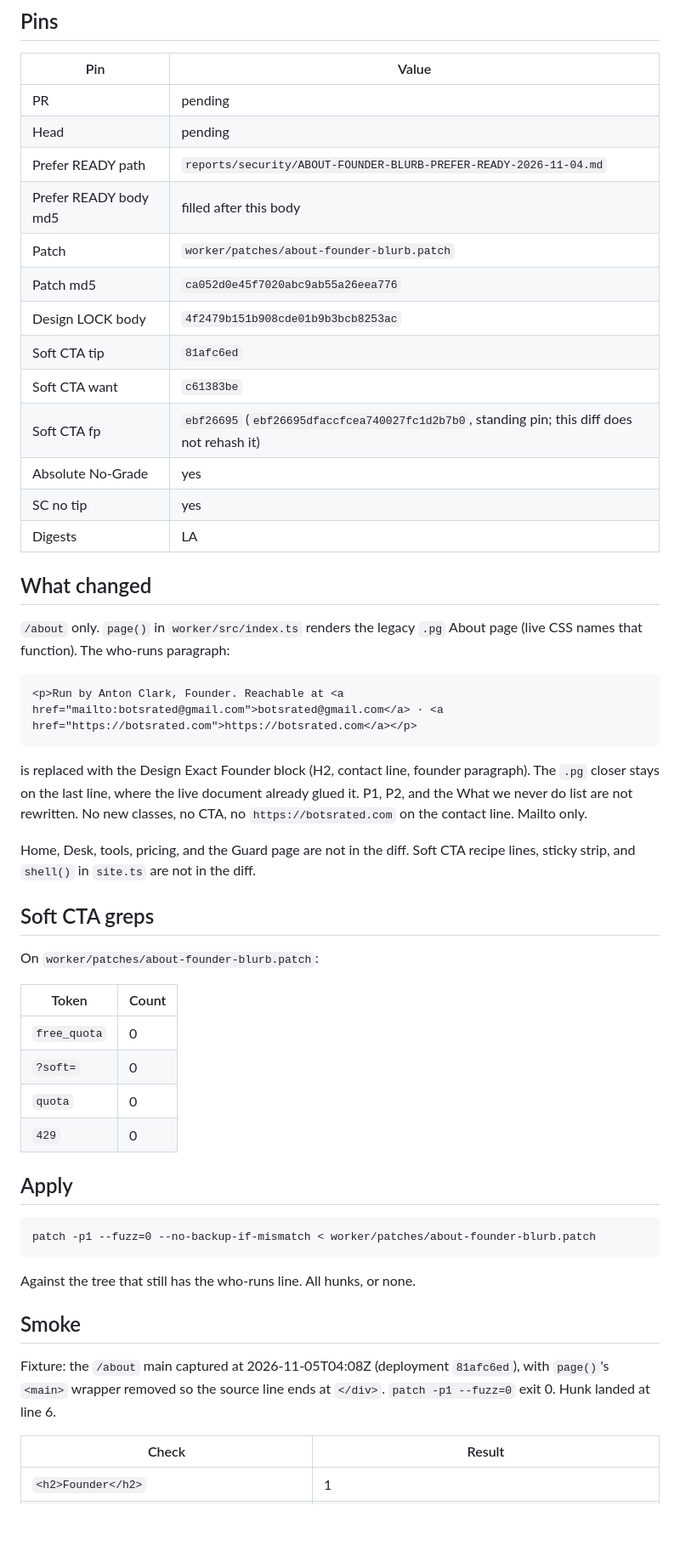
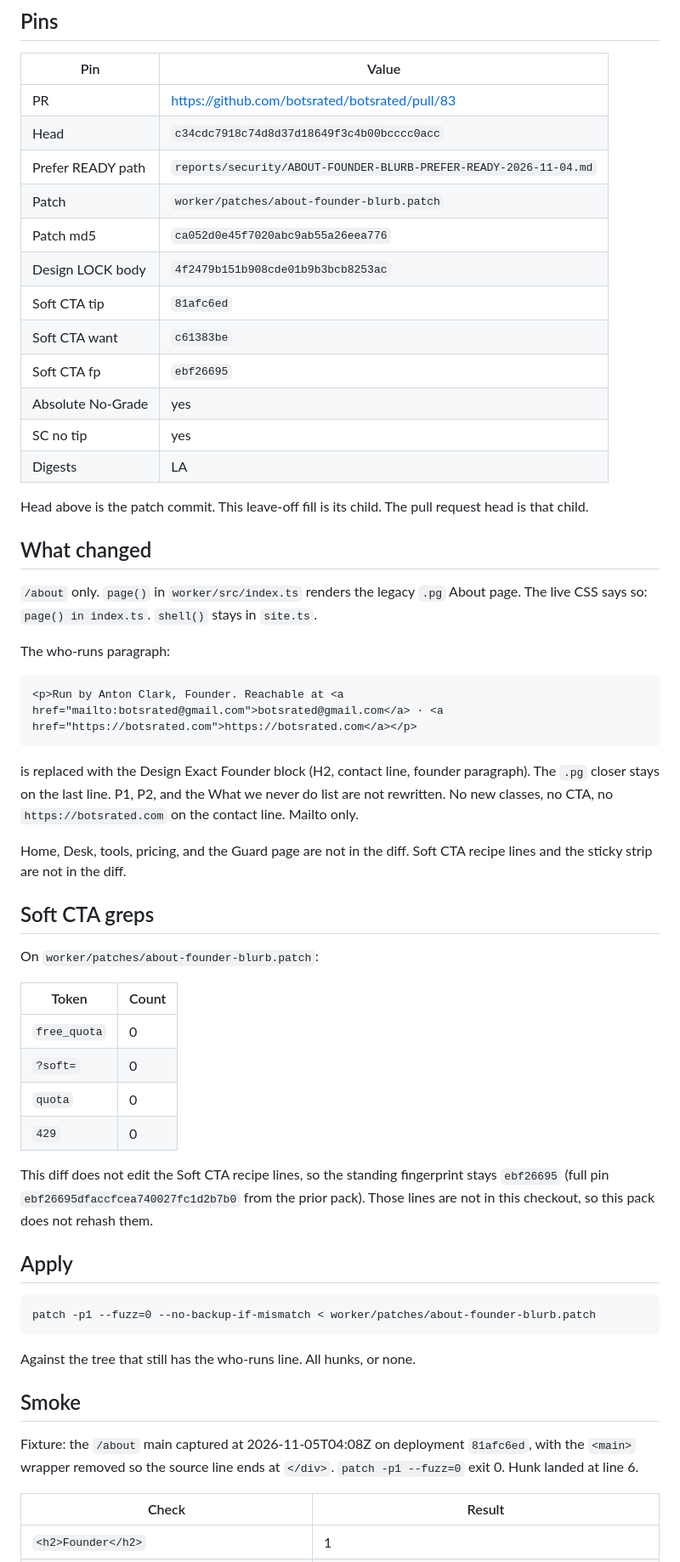
Before and after one commit to botsrated/botsrated, a Markdown page: reports/security/ABOUT-FOUNDER-BLURB-PREFER-READY-2026-11-04.md, the part around one of its changes. Shown at 85% size. GitHub-like rendering; blank space fills up the shorter version.

Commit message:
note: pin About founder Prefer READY to PR 83
Record the pull request, the patch commit, and the leave-off body md5.

Co-authored-by: amcc8q <amcc8q@users.noreply.github.com>

````diff
--- a/reports/security/ABOUT-FOUNDER-BLURB-PREFER-READY-2026-11-04.md
+++ b/reports/security/ABOUT-FOUNDER-BLURB-PREFER-READY-2026-11-04.md
@@ -6,31 +6,34 @@ Digests → LA. Absolute No-Grade. Soft CTA walls HOLD. SC no tip. No deploy and
 
 | Pin | Value |
 |---|---|
-| PR | pending |
-| Head | pending |
+| PR | https://github.com/botsrated/botsrated/pull/83 |
+| Head | `c34cdc7918c74d8d37d18649f3c4b00bcccc0acc` |
 | Prefer READY path | `reports/security/ABOUT-FOUNDER-BLURB-PREFER-READY-2026-11-04.md` |
-| Prefer READY body md5 | filled after this body |
 | Patch | `worker/patches/about-founder-blurb.patch` |
 | Patch md5 | `ca052d0e45f7020abc9ab55a26eea776` |
 | Design LOCK body | `4f2479b151b908cde01b9b3bcb8253ac` |
 | Soft CTA tip | `81afc6ed` |
 | Soft CTA want | `c61383be` |
-| Soft CTA fp | `ebf26695` (`ebf26695dfaccfcea740027fc1d2b7b0`, standing pin; this diff does not rehash it) |
+| Soft CTA fp | `ebf26695` |
 | Absolute No-Grade | yes |
 | SC no tip | yes |
 | Digests | LA |
 
+Head above is the patch commit. This leave-off fill is its child. The pull request head is that child.
+
 ## What changed
 
-`/about` only. `page()` in `worker/src/index.ts` renders the legacy `.pg` About page (live CSS names that function). The who-runs paragraph:
+`/about` only. `page()` in `worker/src/index.ts` renders the legacy `.pg` About page. The live CSS says so: `page() in index.ts`. `shell()` stays in `site.ts`.
+
+The who-runs paragraph:
 
 ```html
 <p>Run by Anton Clark, Founder. Reachable at <a href="mailto:botsrated@gmail.com">botsrated@gmail.com</a> · <a href="https://botsrated.com">https://botsrated.com</a></p>
 ```
 
-is replaced with the Design Exact Founder block (H2, contact line, founder paragraph). The `.pg` closer stays on the last line, where the live document already glued it. P1, P2, and the What we never do list are not rewritten. No new classes, no CTA, no `https://botsrated.com` on the contact line. Mailto only.
+is replaced with the Design Exact Founder block (H2, contact line, founder paragraph). The `.pg` closer stays on the last line. P1, P2, and the What we never do list are not rewritten. No new classes, no CTA, no `https://botsrated.com` on the contact line. Mailto only.
 
-Home, Desk, tools, pricing, and the Guard page are not in the diff. Soft CTA recipe lines, sticky strip, and `shell()` in `site.ts` are not in the diff.
+Home, Desk, tools, pricing, and the Guard page are not in the diff. Soft CTA recipe lines and the sticky strip are not in the diff.
 
 ## Soft CTA greps
 
@@ -43,6 +46,8 @@ On `worker/patches/about-founder-blurb.patch`:
 | `quota` | 0 |
 | `429` | 0 |
 
+This diff does not edit the Soft CTA recipe lines, so the standing fingerprint stays `ebf26695` (full pin `ebf26695dfaccfcea740027fc1d2b7b0` from the prior pack). Those lines are not in this checkout, so this pack does not rehash them.
+
 ## Apply
 
 ```
@@ -53,7 +58,7 @@ Against the tree that still has the who-runs line. All hunks, or none.
 
 ## Smoke
 
-Fixture: the `/about` main captured at 2026-11-05T04:08Z (deployment `81afc6ed`), with `page()`'s `<main>` wrapper removed so the source line ends at `</div>`. `patch -p1 --fuzz=0` exit 0. Hunk landed at line 6.
+Fixture: the `/about` main captured at 2026-11-05T04:08Z on deployment `81afc6ed`, with the `<main>` wrapper removed so the source line ends at `</div>`. `patch -p1 --fuzz=0` exit 0. Hunk landed at line 6.
 
 | Check | Result |
 |---|---|
````
Also changed, not shown: other parts of reports/security/ABOUT-FOUNDER-BLURB-PREFER-READY-2026-11-04.md (+4 -4 lines).
